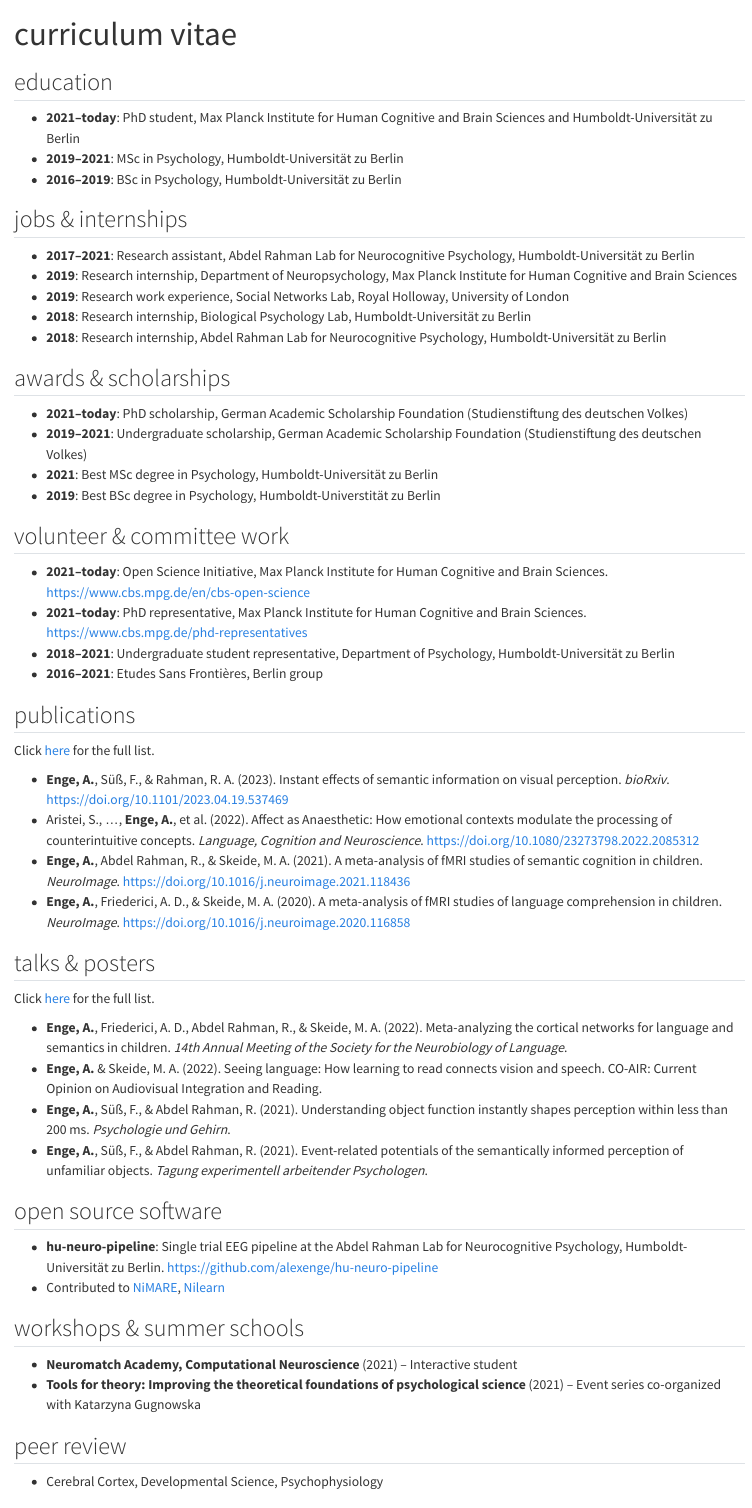
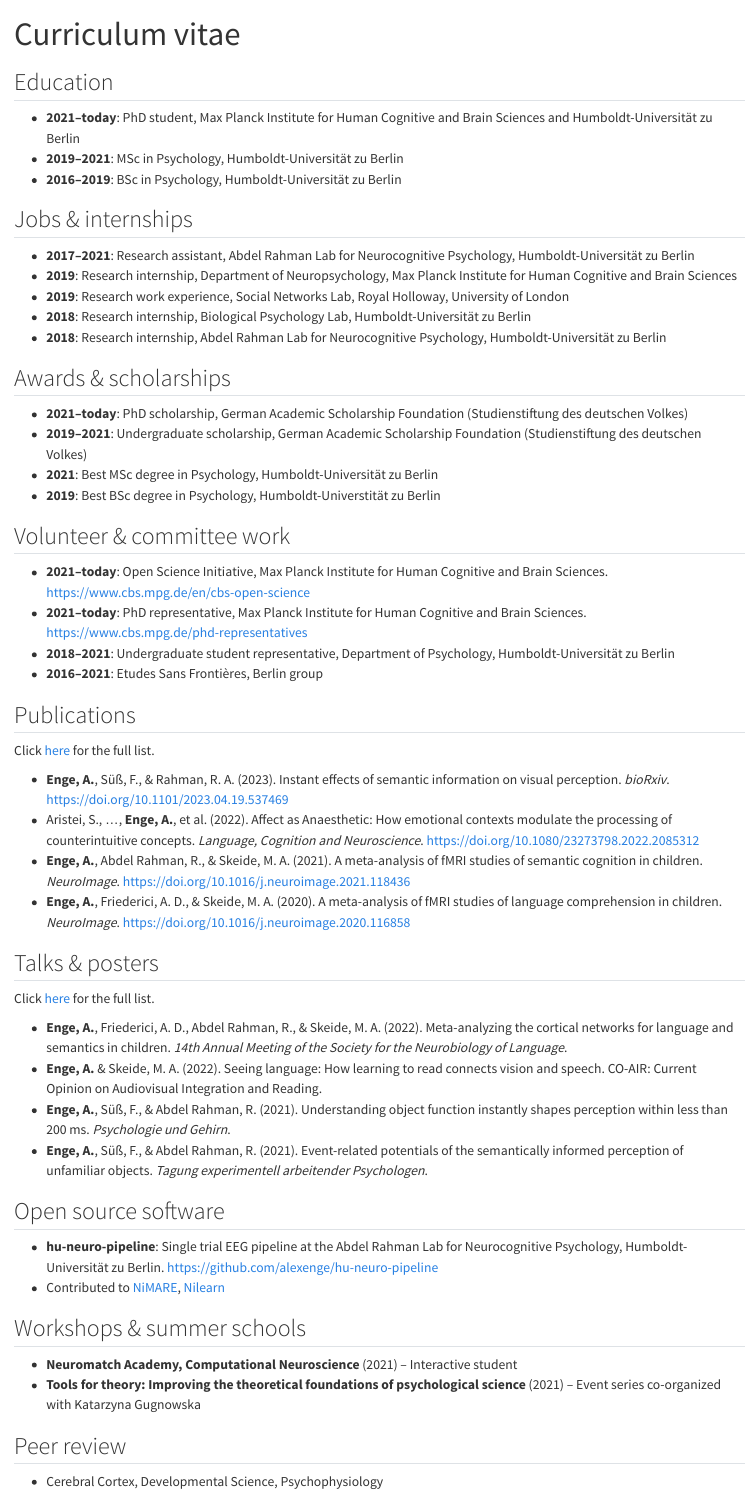
Before and after one commit to alexenge/alexenge.github.io, a Quarto document (cv.qmd): the page in a window 1100 px wide, from its top. Rendered offline with R 4.5, knitr and Pandoc in place of Quarto, with nearby package versions.

Commit message:
Capizalize headings

```diff
--- a/cv.qmd
+++ b/cv.qmd
@@ -1,14 +1,14 @@
 ---
-title: "curriculum vitae"
+title: "Curriculum vitae"
 ---
 
-## education
+## Education
 
 * **2021–today**: PhD student, Max Planck Institute for Human Cognitive and Brain Sciences and Humboldt-Universität zu Berlin
 * **2019–2021**: MSc in Psychology, Humboldt-Universität zu Berlin
 * **2016–2019**: BSc in Psychology, Humboldt-Universität zu Berlin
 
-## jobs & internships
+## Jobs & internships
 
 * **2017–2021**: Research assistant, Abdel Rahman Lab for Neurocognitive Psychology, Humboldt-Universität zu Berlin
 * **2019**: Research internship, Department of Neuropsychology, Max Planck Institute for Human Cognitive and Brain Sciences
@@ -16,21 +16,21 @@ title: "curriculum vitae"
 * **2018**: Research internship, Biological Psychology Lab, Humboldt-Universität zu Berlin
 * **2018**: Research internship, Abdel Rahman Lab for Neurocognitive Psychology, Humboldt-Universität zu Berlin
 
-## awards & scholarships
+## Awards & scholarships
 
 * **2021–today**: PhD scholarship, German Academic Scholarship Foundation (Studienstiftung des deutschen Volkes)
 * **2019–2021**: Undergraduate scholarship, German Academic Scholarship Foundation (Studienstiftung des deutschen Volkes)
 * **2021**: Best MSc degree in Psychology, Humboldt-Universität zu Berlin
 * **2019**: Best BSc degree in Psychology, Humboldt-Universtität zu Berlin
 
-## volunteer & committee work
+## Volunteer & committee work
 
 * **2021–today**: Open Science Initiative, Max Planck Institute for Human Cognitive and Brain Sciences. https://www.cbs.mpg.de/en/cbs-open-science
 * **2021–today**: PhD representative, Max Planck Institute for Human Cognitive and Brain Sciences. https://www.cbs.mpg.de/phd-representatives
 * **2018–2021**: Undergraduate student representative, Department of Psychology, Humboldt-Universität zu Berlin
 * **2016–2021**: Etudes Sans Frontières, Berlin group
 
-## publications
+## Publications
 
 Click [here](publications.qmd) for the full list.
 
@@ -39,7 +39,7 @@ Click [here](publications.qmd) for the full list.
 * **Enge, A.**, Abdel Rahman, R., & Skeide, M. A. (2021). A meta-analysis of fMRI studies of semantic cognition in children. *NeuroImage*. <https://doi.org/10.1016/j.neuroimage.2021.118436>
 * **Enge, A.**, Friederici, A. D., & Skeide, M. A. (2020). A meta-analysis of fMRI studies of language comprehension in children. *NeuroImage*. <https://doi.org/10.1016/j.neuroimage.2020.116858>
 
-## talks & posters
+## Talks & posters
 
 Click [here](talks.qmd) for the full list.
 
@@ -48,17 +48,17 @@ Click [here](talks.qmd) for the full list.
 * **Enge, A.**, Süß, F., & Abdel Rahman, R. (2021). Understanding object function instantly shapes perception within less than 200 ms. *Psychologie und Gehirn*.
 * **Enge, A.**, Süß, F., & Abdel Rahman, R. (2021). Event-related potentials of the semantically informed perception of unfamiliar objects. *Tagung experimentell arbeitender Psychologen*.
 
-## open source software
+## Open source software
 
 * **hu-neuro-pipeline**: Single trial EEG pipeline at the Abdel Rahman Lab for Neurocognitive Psychology, Humboldt-Universität zu Berlin. <https://github.com/alexenge/hu-neuro-pipeline>
 * Contributed to [NiMARE](https://nimare.readthedocs.io), [Nilearn](https://nilearn.github.io/stable/index.html)
 
-## workshops & summer schools
+## Workshops & summer schools
 
 * **Neuromatch Academy, Computational Neuroscience** (2021) – Interactive student
 * **Tools for theory: Improving the theoretical foundations of psychological science** (2021) – Event series co-organized with Katarzyna Gugnowska
 
-## peer review
+## Peer review
 
 * Cerebral Cortex, Developmental Science, Psychophysiology
 
```
Also changed, not shown: index.qmd (+2 -2 lines), publications.qmd (+1 -1 lines), running.qmd (+1 -1 lines), talks.qmd (+1 -1 lines), cv.qmd (2 more changed lines).
